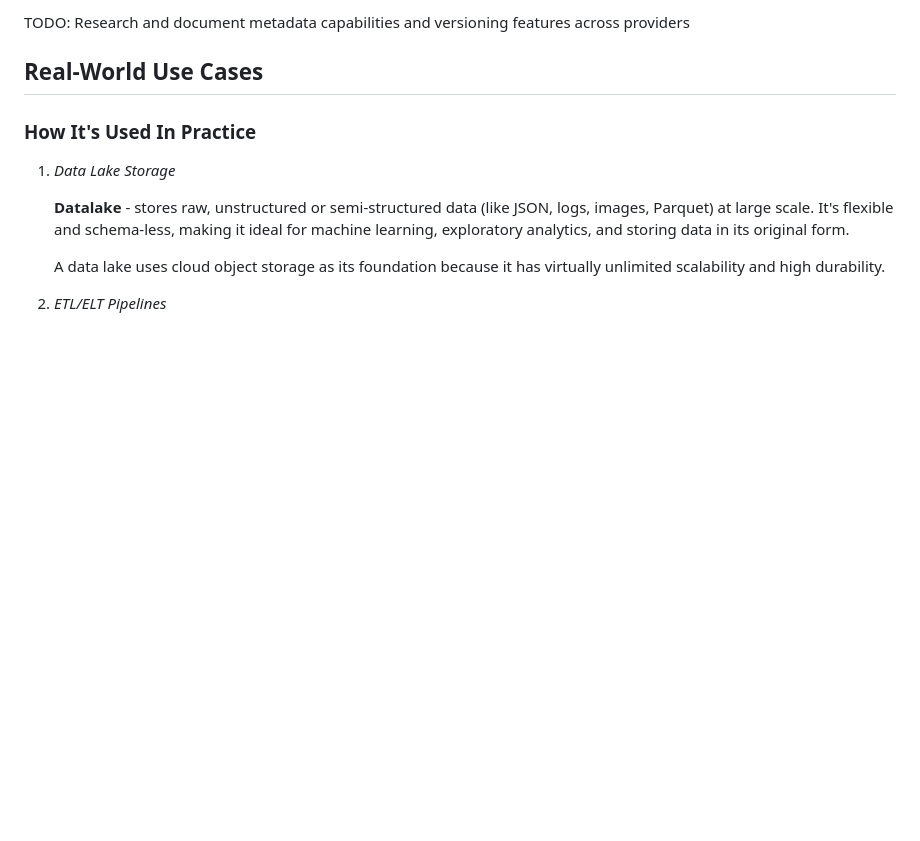
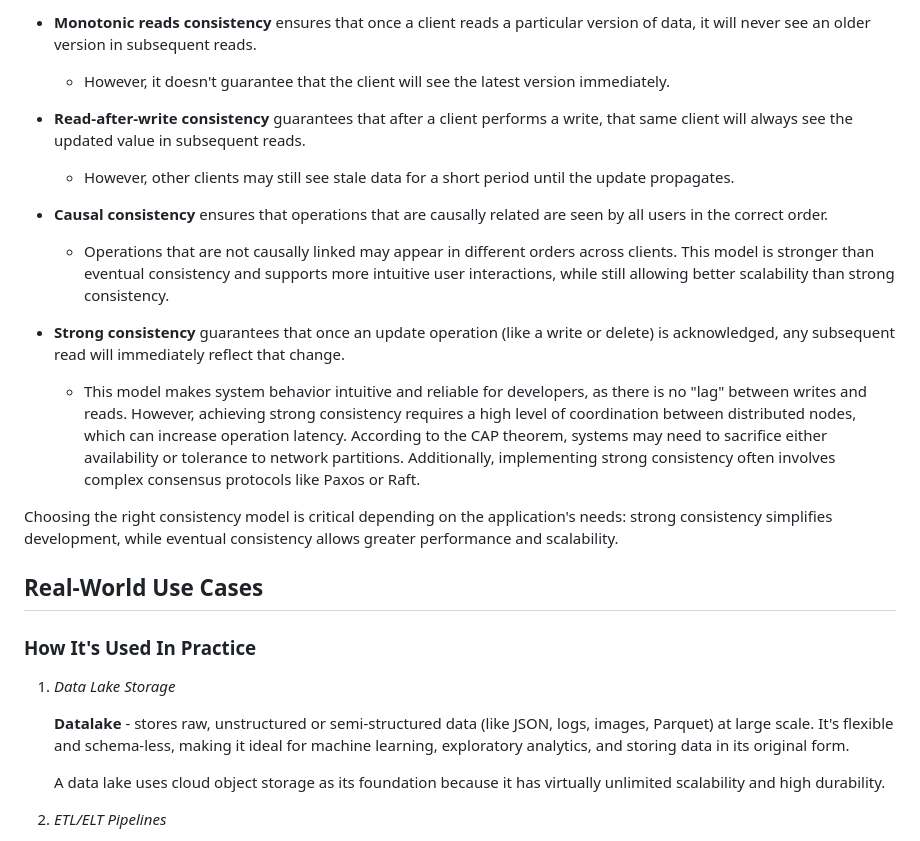
Before and after one commit to Frosendroska/tum-idp, a Markdown page: notes/1-project-kickoff.md, the part around the change printed below. Drawn GitHub-style; blank space fills up the shorter version.

```diff
--- a/notes/1-project-kickoff.md
+++ b/notes/1-project-kickoff.md
@@ -134,5 +159,18 @@ TODO: Research and document consistency models (eventual vs strong) for major pr
 
-TODO: Research and document metadata capabilities and versioning features across providers
+- **Monotonic reads consistency** ensures that once a client reads a particular version of data, it will never see an older version in subsequent reads.
+  - However, it doesn't guarantee that the client will see the latest version immediately.
+
+- **Read-after-write consistency** guarantees that after a client performs a write, that same client will always see the updated value in subsequent reads.
+  - However, other clients may still see stale data for a short period until the update propagates.
+
+- **Causal consistency** ensures that operations that are causally related are seen by all users in the correct order.
+  - Operations that are not causally linked may appear in different orders across clients. This model is stronger than eventual consistency and supports more intuitive user interactions, while still allowing better scalability than strong consistency.
+
+- **Strong consistency** guarantees that once an update operation (like a write or delete) is acknowledged, any subsequent read will immediately reflect that change.
+  -  This model makes system behavior intuitive and reliable for developers, as there is no "lag" between writes and reads. However, achieving strong consistency requires a high level of coordination between distributed nodes, which can increase operation latency. According to the CAP theorem, systems may need to sacrifice either availability or tolerance to network partitions. Additionally, implementing strong consistency often involves complex consensus protocols like Paxos or Raft.
+
+Choosing the right consistency model is critical depending on the application's needs: strong consistency simplifies development, while eventual consistency allows greater performance and scalability.
+
 
 ## Real-World Use Cases
 
```
Also changed, not shown: other parts of notes/1-project-kickoff.md (+90 -65 lines).
